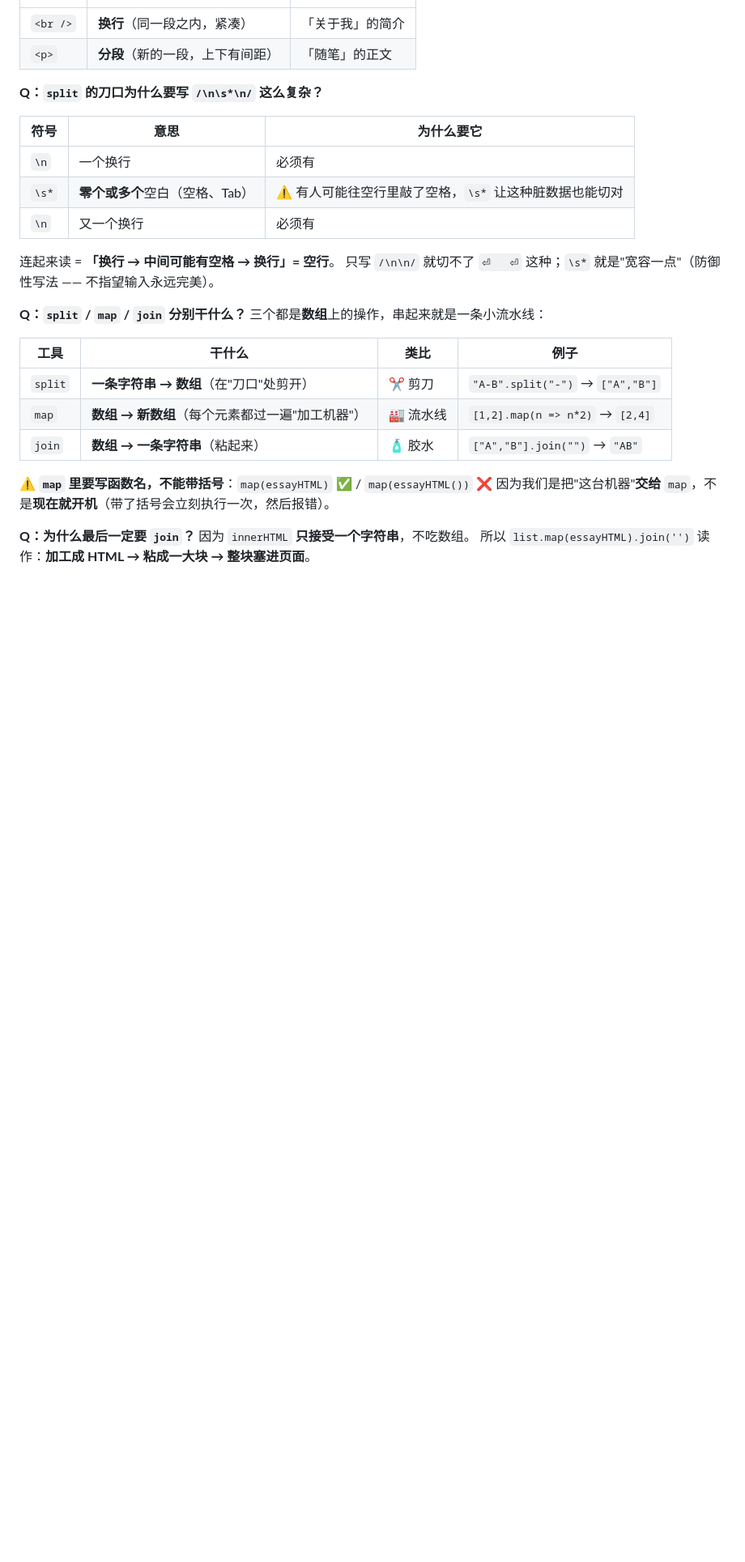
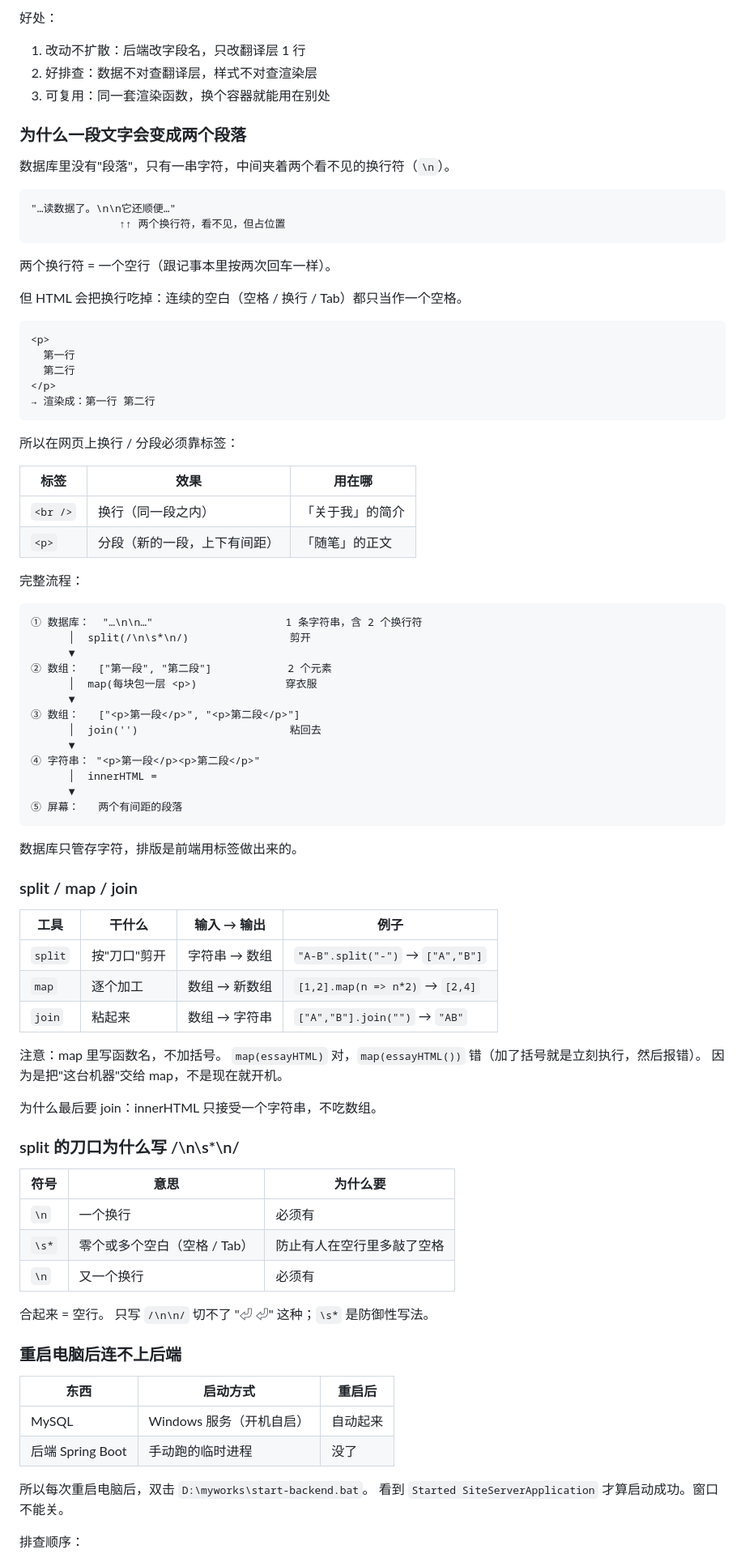
Before and after one commit to xiaoxian33/xiaoxian33.github.io, a Markdown page: docs/LEARNING-LOG.md, the part around one of its changes. Shown at 81% size. GitHub-like rendering; blank space fills up the shorter version.

```diff
--- a/docs/LEARNING-LOG.md
+++ b/docs/LEARNING-LOG.md
@@ -156,31 +167,84 @@ GET /api/memos?userId=1   →（改成）→   GET /api/memos?userId=2
+好处：
+1. 改动不扩散：后端改字段名，只改翻译层 1 行
+2. 好排查：数据不对查翻译层，样式不对查渲染层
+3. 可复用：同一套渲染函数，换个容器就能用在别处
+
+### 为什么一段文字会变成两个段落
+
+数据库里没有"段落"，只有一串字符，中间夹着两个看不见的换行符（`\n`）。
+
+    "…读数据了。\n\n它还顺便…"
+                  ↑↑ 两个换行符，看不见，但占位置
+
+两个换行符 = 一个空行（跟记事本里按两次回车一样）。
+
+但 HTML 会把换行吃掉：连续的空白（空格 / 换行 / Tab）都只当作一个空格。
+
+    <p>
+      第一行
+      第二行
+    </p>
+    → 渲染成：第一行 第二行
+
+所以在网页上换行 / 分段必须靠标签：
+
+| 标签 | 效果 | 用在哪 |
 |---|---|---|
-| `<br />` | **换行**（同一段之内，紧凑）| 「关于我」的简介 |
-| `<p>` | **分段**（新的一段，上下有间距）| 「随笔」的正文 |
+| `<br />` | 换行（同一段之内）| 「关于我」的简介 |
+| `<p>` | 分段（新的一段，上下有间距）| 「随笔」的正文 |
 
-**Q：`split` 的刀口为什么要写 `/\n\s*\n/` 这么复杂？**
+完整流程：
 
-| 符号 | 意思 | 为什么要它 |
+    ① 数据库：  "…\n\n…"                     1 条字符串，含 2 个换行符
+          │  split(/\n\s*\n/)                剪开
+          ▼
+    ② 数组：   ["第一段", "第二段"]            2 个元素
+          │  map(每块包一层 <p>)              穿衣服
+          ▼
+    ③ 数组：   ["<p>第一段</p>", "<p>第二段</p>"]
+          │  join('')                        粘回去
+          ▼
+    ④ 字符串： "<p>第一段</p><p>第二段</p>"
+          │  innerHTML =
+          ▼
+    ⑤ 屏幕：   两个有间距的段落
+
+数据库只管存字符，排版是前端用标签做出来的。
+
+### split / map / join
+
+| 工具 | 干什么 | 输入 → 输出 | 例子 |
+|---|---|---|---|
+| `split` | 按"刀口"剪开 | 字符串 → 数组 | `"A-B".split("-")` → `["A","B"]` |
+| `map` | 逐个加工 | 数组 → 新数组 | `[1,2].map(n => n*2)` → `[2,4]` |
+| `join` | 粘起来 | 数组 → 字符串 | `["A","B"].join("")` → `"AB"` |
+
+注意：map 里写函数名，不加括号。
+`map(essayHTML)` 对，`map(essayHTML())` 错（加了括号就是立刻执行，然后报错）。
+因为是把"这台机器"交给 map，不是现在就开机。
+
+为什么最后要 join：innerHTML 只接受一个字符串，不吃数组。
+
+### split 的刀口为什么写 /\n\s*\n/
+
+| 符号 | 意思 | 为什么要 |
 |---|---|---|
 | `\n` | 一个换行 | 必须有 |
-| `\s*` | **零个或多个**空白（空格、Tab）| ⚠️ 有人可能往空行里敲了空格，`\s*` 让这种脏数据也能切对 |
+| `\s*` | 零个或多个空白（空格 / Tab）| 防止有人在空行里多敲了空格 |
 | `\n` | 又一个换行 | 必须有 |
 
-连起来读 = **「换行 → 中间可能有空格 → 换行」= 空行**。
-只写 `/\n\n/` 就切不了 `⏎   ⏎` 这种；`\s*` 就是"宽容一点"（防御性写法 —— 不指望输入永远完美）。
+合起来 = 空行。
+只写 `/\n\n/` 切不了 "⏎   ⏎" 这种；`\s*` 是防御性写法。
 
-**Q：`split` / `map` / `join` 分别干什么？**
-三个都是**数组**上的操作，串起来就是一条小流水线：
+### 重启电脑后连不上后端
 
-| 工具 | 干什么 | 类比 | 例子 |
-|---|---|---|---|
-| `split` | **一条字符串 → 数组**（在"刀口"处剪开）| ✂️ 剪刀 | `"A-B".split("-")` → `["A","B"]` |
-| `map` | **数组 → 新数组**（每个元素都过一遍"加工机器"）| 🏭 流水线 | `[1,2].map(n => n*2)` → `[2,4]` |
-| `join` | **数组 → 一条字符串**（粘起来）| 🧴 胶水 | `["A","B"].join("")` → `"AB"` |
+| 东西 | 启动方式 | 重启后 |
+|---|---|---|
+| MySQL | Windows 服务（开机自启）| 自动起来 |
+| 后端 Spring Boot | 手动跑的临时进程 | 没了 |
 
-⚠️ **`map` 里要写函数名，不能带括号**：`map(essayHTML)` ✅ / `map(essayHTML())` ❌
-因为我们是把"这台机器"**交给** `map`，不是**现在就开机**（带了括号会立刻执行一次，然后报错）。
+所以每次重启电脑后，双击 `D:\myworks\start-backend.bat`。
+看到 `Started SiteServerApplication` 才算启动成功。窗口不能关。
 
-**Q：为什么最后一定要 `join`？**
-因为 `innerHTML` **只接受一个字符串**，不吃数组。
-所以 `list.map(essayHTML).join('')` 读作：**加工成 HTML → 粘成一大块 → 整块塞进页面**。
+排查顺序：
 
```
Also changed, not shown: other parts of docs/LEARNING-LOG.md (+59 -81 lines).
